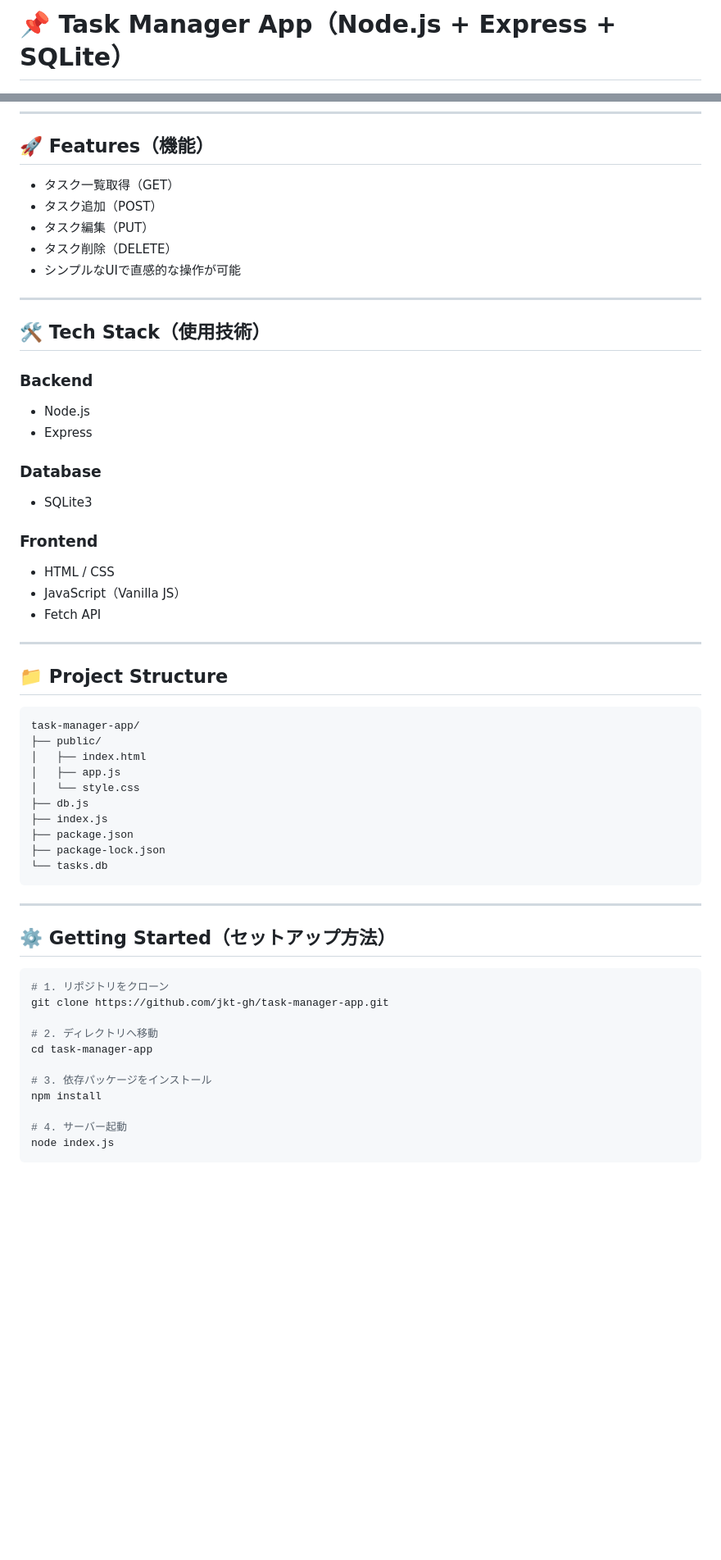
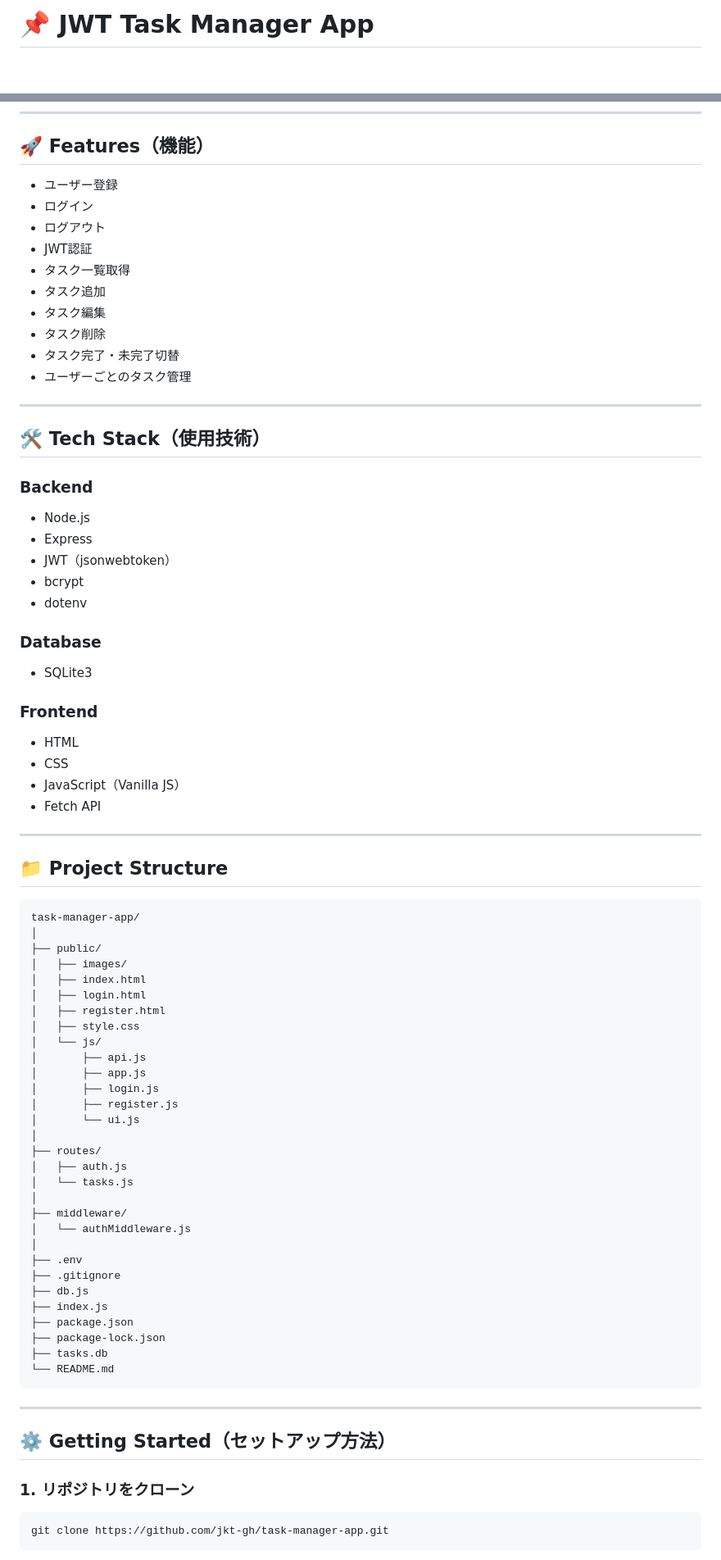
Before and after one commit to ktworksdev/task-manager-app, a Markdown page: README.md, 2 parts joined by grey strips. Shown at 82% size. Rendered like a GitHub page; blank space fills up the shorter version.

Commit message:
docs: update README for JWT authentication and portfolio documentation

````diff
--- a/README.md
+++ b/README.md
@@ -1,4 +1,4 @@
-# 📌 Task Manager App（Node.js + Express + SQLite）
+# 📌 JWT Task Manager App
 
 ![Node.js](https://img.shields.io/badge/Node.js-18-green)
 ![Express](https://img.shields.io/badge/Express-4-lightgrey)
@@ -23,11 +37,16 @@ Node.js + Express + SQLite を用いて、基本的なWebアプリケーショ
 
 ## 🚀 Features（機能）
 
-- タスク一覧取得（GET）
-- タスク追加（POST）
-- タスク編集（PUT）
-- タスク削除（DELETE）
-- シンプルなUIで直感的な操作が可能
+- ユーザー登録
+- ログイン
+- ログアウト
+- JWT認証
+- タスク一覧取得
+- タスク追加
+- タスク編集
+- タスク削除
+- タスク完了・未完了切替
+- ユーザーごとのタスク管理
 
 ---
 
@@ -37,6 +56,9 @@ Node.js + Express + SQLite を用いて、基本的なWebアプリケーショ
 
 - Node.js
 - Express
+- JWT（jsonwebtoken）
+- bcrypt
+- dotenv
 
 ### Database
 
@@ -44,7 +66,8 @@ Node.js + Express + SQLite を用いて、基本的なWebアプリケーショ
 
 ### Frontend
 
-- HTML / CSS
+- HTML
+- CSS
 - JavaScript（Vanilla JS）
 - Fetch API
 
@@ -54,32 +77,44 @@ Node.js + Express + SQLite を用いて、基本的なWebアプリケーショ
 
 ```text
 task-manager-app/
+│
 ├── public/
+│   ├── images/
 │   ├── index.html
-│   ├── app.js
-│   └── style.css
+│   ├── login.html
+│   ├── register.html
+│   ├── style.css
+│   └── js/
+│       ├── api.js
+│       ├── app.js
+│       ├── login.js
+│       ├── register.js
+│       └── ui.js
+│
+├── routes/
+│   ├── auth.js
+│   └── tasks.js
+│
+├── middleware/
+│   └── authMiddleware.js
+│
+├── .env
+├── .gitignore
 ├── db.js
 ├── index.js
 ├── package.json
 ├── package-lock.json
-└── tasks.db
+├── tasks.db
+└── README.md
 ```
 
 ---
 
 ## ⚙️ Getting Started（セットアップ方法）
 
+### 1. リポジトリをクローン
+
 ```bash
-# 1. リポジトリをクローン
 git clone https://github.com/jkt-gh/task-manager-app.git
-
-# 2. ディレクトリへ移動
-cd task-manager-app
-
-# 3. 依存パッケージをインストール
-npm install
-
-# 4. サーバー起動
-node index.js
 ```
 
````
Also changed, not shown: other parts of README.md (+121 -29 lines).
